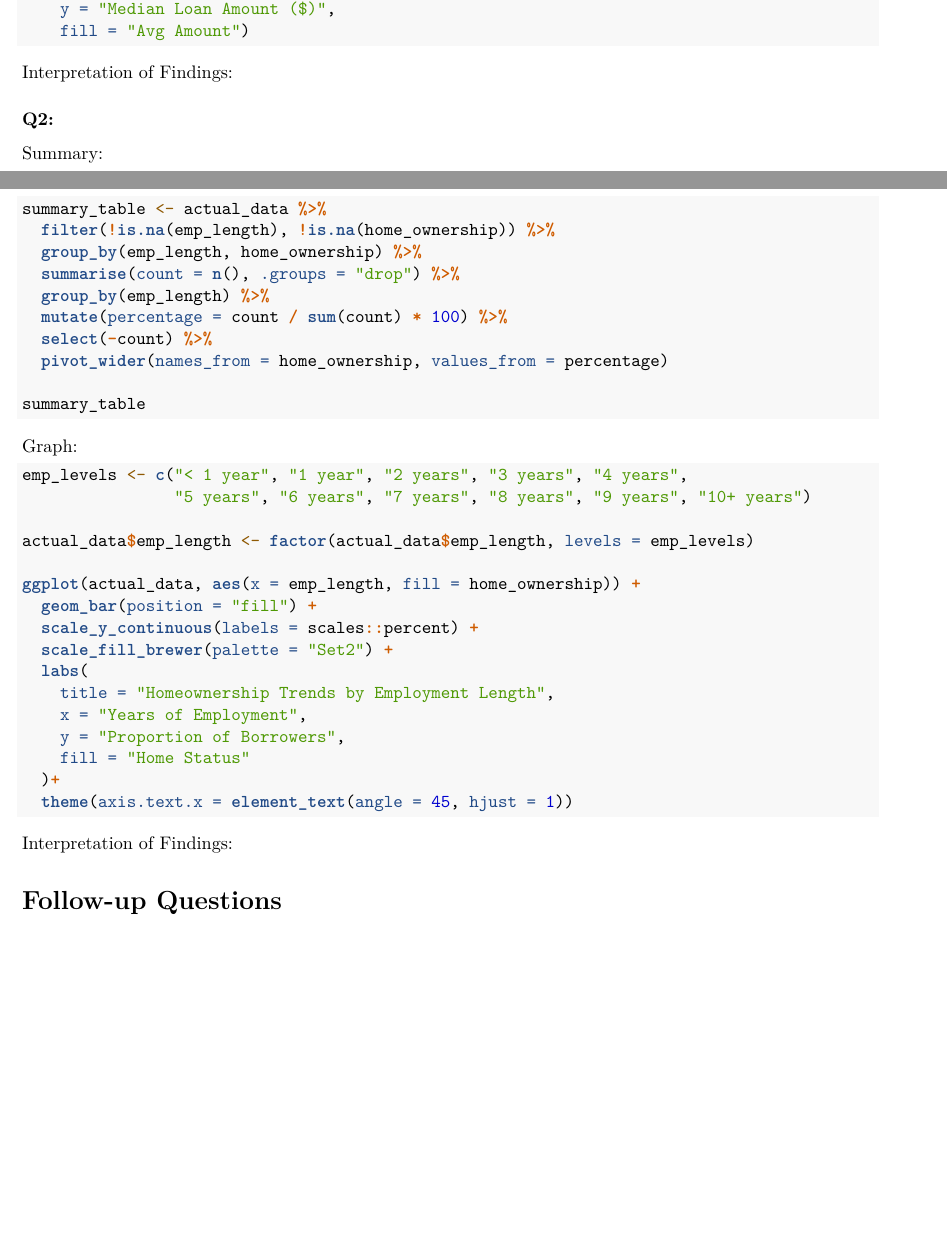
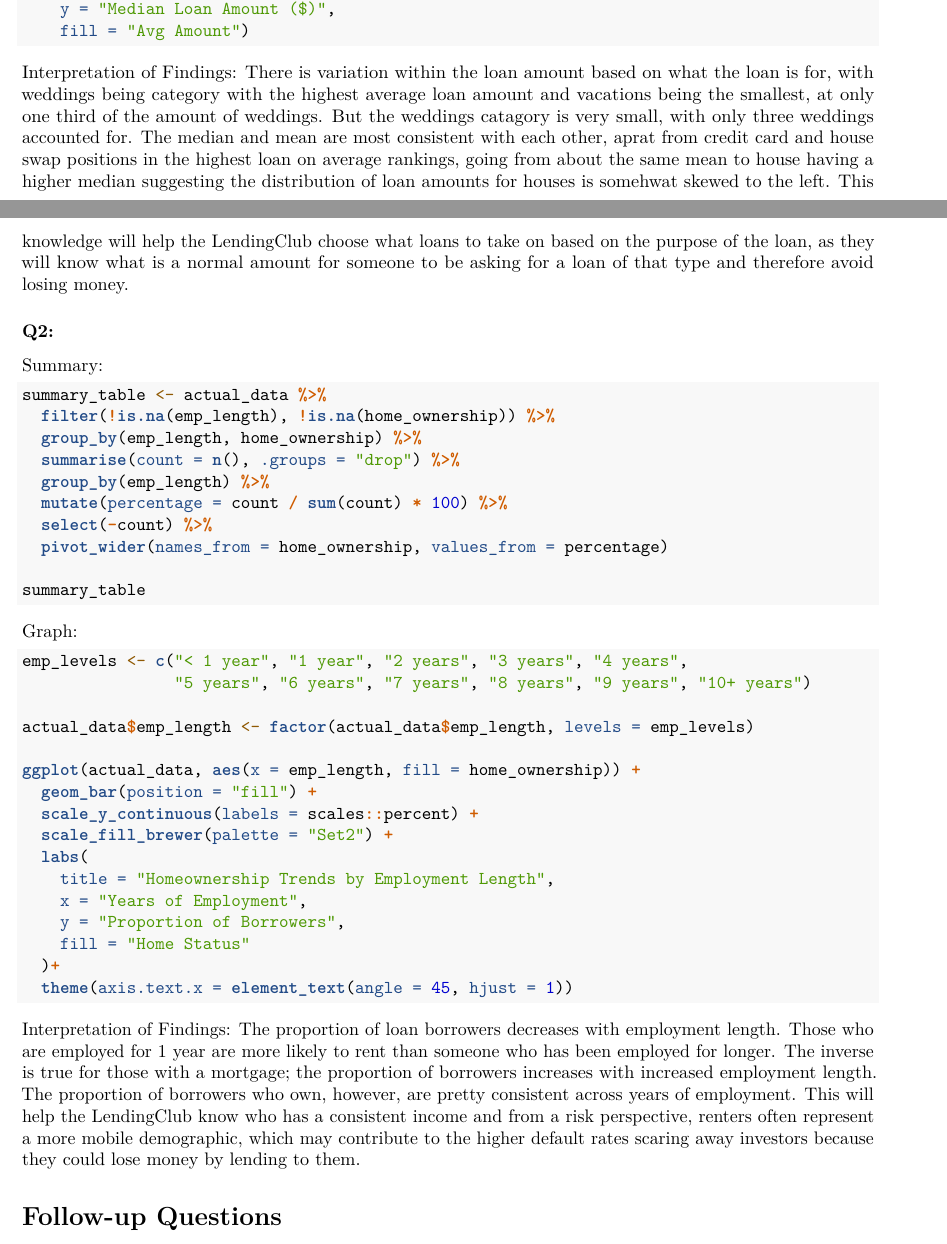
Before and after one commit to kyranl10/STOR320Project, an R Markdown document (Scripts and Markdowns/EDA Template.Rmd): two parts of pages 11 and 12 of 13, joined at a grey line, cut so that both start at the same text, the shorter picture padded with empty space. Rendered offline with R 4.5, knitr and Pandoc, then LaTeX, with nearby package versions; the code chunks are not run, so their results and figures are left out.

Commit message:
Update EDA Template.Rmd

````diff
--- a/Scripts and Markdowns/EDA Template.Rmd
+++ b/Scripts and Markdowns/EDA Template.Rmd
@@ -615,7 +615,7 @@ ggplot(bar_data, aes(x = reorder(purpose, median_loan), y = median_loan, fill =
 ```
 
 Interpretation of Findings:
-
+There is variation within the loan amount based on what the loan is for, with weddings being category with the highest average loan amount and vacations being the smallest, at only one third of the amount of weddings. But the weddings catagory is very small, with only three weddings accounted for. The median and mean are most consistent with each other, aprat from credit card and house swap positions in the highest loan on average rankings, going from about the same mean to house having a higher median suggesting the distribution of loan amounts for houses is somehwat skewed to the left. This knowledge will help the LendingClub choose what loans to take on based on the purpose of the loan, as they will know what is a normal amount for someone to be asking for a loan of that type and therefore avoid losing money.
 
 
 
@@ -657,7 +657,7 @@ ggplot(actual_data, aes(x = emp_length, fill = home_ownership)) +
 ```
 
 Interpretation of Findings:
-
+The proportion of loan borrowers decreases with employment length. Those who are employed for 1 year are more likely to rent than someone who has been employed for longer. The inverse is true for those with a mortgage; the proportion of borrowers increases with increased employment length. The proportion of borrowers who own, however, are pretty consistent across years of employment. This will help the LendingClub know who has a consistent income and from a risk perspective, renters often represent a more mobile demographic, which may contribute to the higher default rates scaring away investors because they could lose money by lending to them.
 
 
 
````
